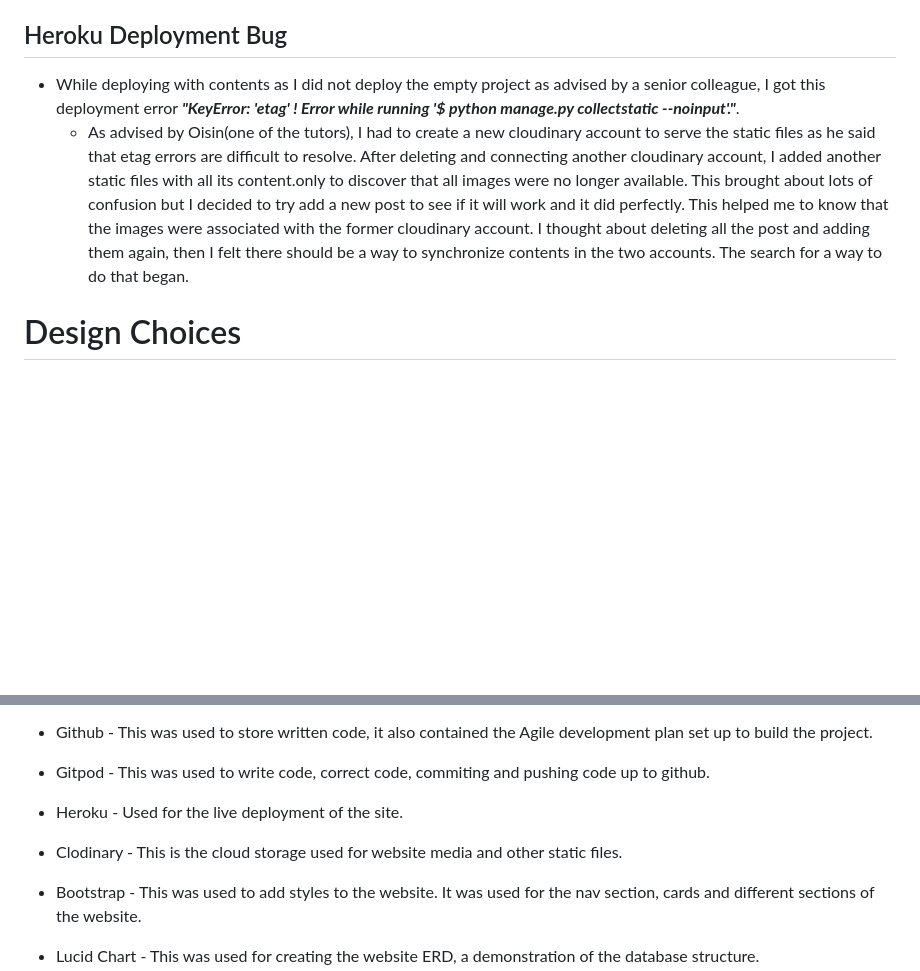
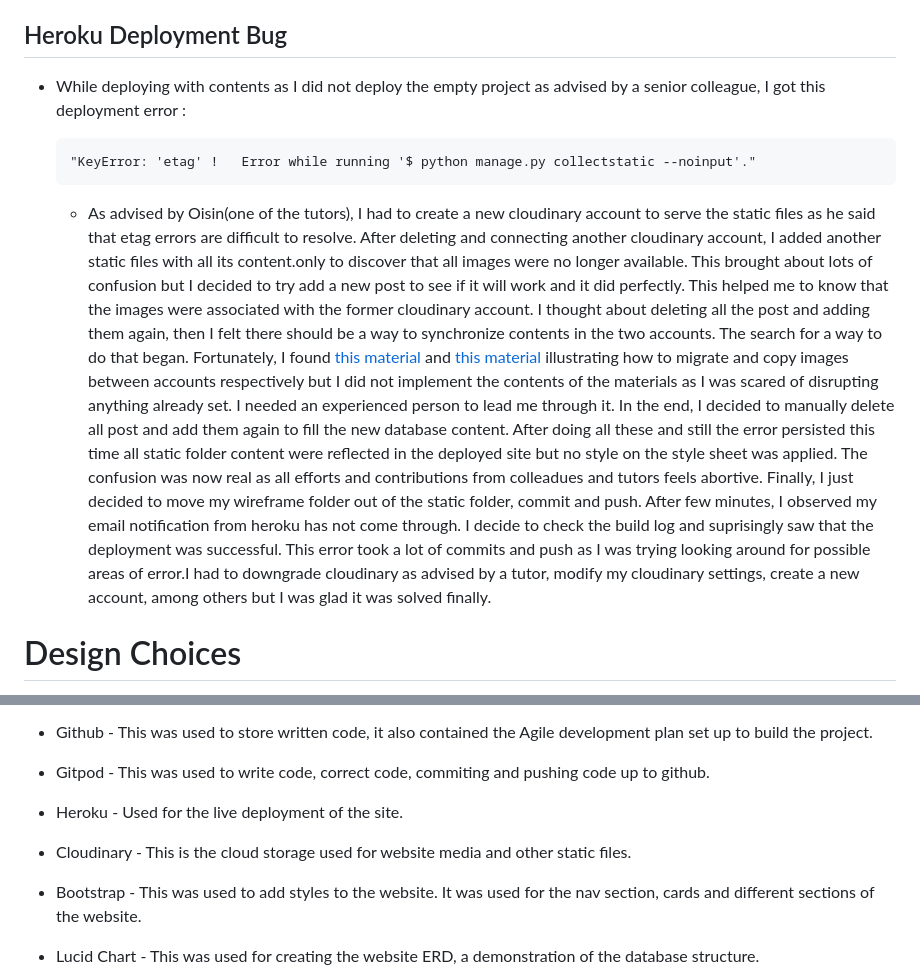
Before and after one commit to belovedpearl/AfricanRecipes-PP4, a Markdown page: README.md, 2 parts joined by grey strips. Drawn GitHub-style; blank space fills up the shorter version.

Commit message:
Add documentation on deployment bug

```diff
--- a/README.md
+++ b/README.md
@@ -709,10 +709,14 @@ While putting up the new project, I decided to add only the name field to the mo
 
 ## Heroku Deployment Bug
 
-* While deploying with contents as I did not deploy the empty project as advised by a senior colleague, I got this deployment error ***"KeyError: 'etag'
- !     Error while running '$ python manage.py collectstatic --noinput'."***.
-     * As advised by Oisin(one of the tutors), I had to create a new cloudinary account to serve the static files as he said that etag errors are difficult to resolve. After deleting and connecting another cloudinary account, I added another static files with all its content.only to discover that all images were no longer available. This brought about lots of confusion but I decided to try add a new post to see if it will work and it did perfectly. This helped me to know that the images were associated with the former cloudinary account.
-     I thought about deleting all the post and adding them again, then I felt there should be a way to synchronize contents in the two accounts. The search for a way to do that began.
+* While deploying with contents as I did not deploy the empty project as advised by a senior colleague, I got this deployment error :
+
+      "KeyError: 'etag' !   Error while running '$ python manage.py collectstatic --noinput'."
+
+   *  As advised by Oisin(one of the tutors), I had to create a new cloudinary account to serve the static files as he said that etag errors are difficult to resolve. After deleting and connecting another cloudinary account, I added another static files with all its content.only to discover that all images were no longer available. This brought about lots of confusion but I decided to try add a new post to see if it will work and it did perfectly. This helped me to know that the images were associated with the former cloudinary account.
+          I thought about deleting all the post and adding them again, then I felt there should be a way to synchronize contents in the two accounts. The search for a way to do that began. Fortunately, I found [this material](https://cloudinary.com/documentation/migration) and [this material](https://support.cloudinary.com/hc/en-us/articles/202521122-How-can-I-copy-images-between-accounts) illustrating how to migrate and copy images between accounts respectively but I did not implement the contents of the materials as I was scared of disrupting anything already set. I needed an experienced person to lead me through it. In the end, I decided to manually delete all post and add them again to fill the new database content. After doing all these and still the error persisted this time all static folder content were reflected in the deployed site but no style on the style sheet was applied. The confusion was now real as all efforts and contributions from colleadues and tutors feels abortive.
+     Finally, I just decided to move my wireframe folder out of the static folder, commit and push. After few minutes, I observed my email notification from heroku has not come through. I decide to check the build log and suprisingly saw that the deployment was successful.
+     This error took a lot of commits and push as I was trying looking around for possible areas of error.I had to downgrade cloudinary as advised by a tutor, modify my cloudinary settings, create a new account, among others but I was glad it was solved finally.
 
 
 # Design Choices
@@ -830,7 +834,7 @@ alegant and DRY form.
 
 * Heroku - Used for the live deployment of the site.
 
-* Clodinary - This is the cloud storage used for website media and other static files.
+* Cloudinary - This is the cloud storage used for website media and other static files.
 
 * Bootstrap - This was used to add styles to the website. It was used for the nav section, cards and different sections of the website.
 
```
